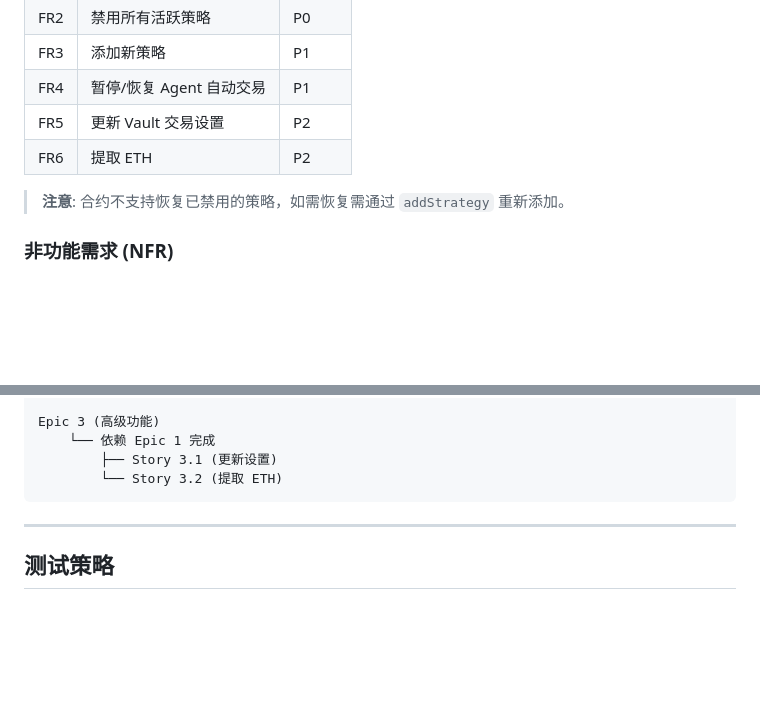
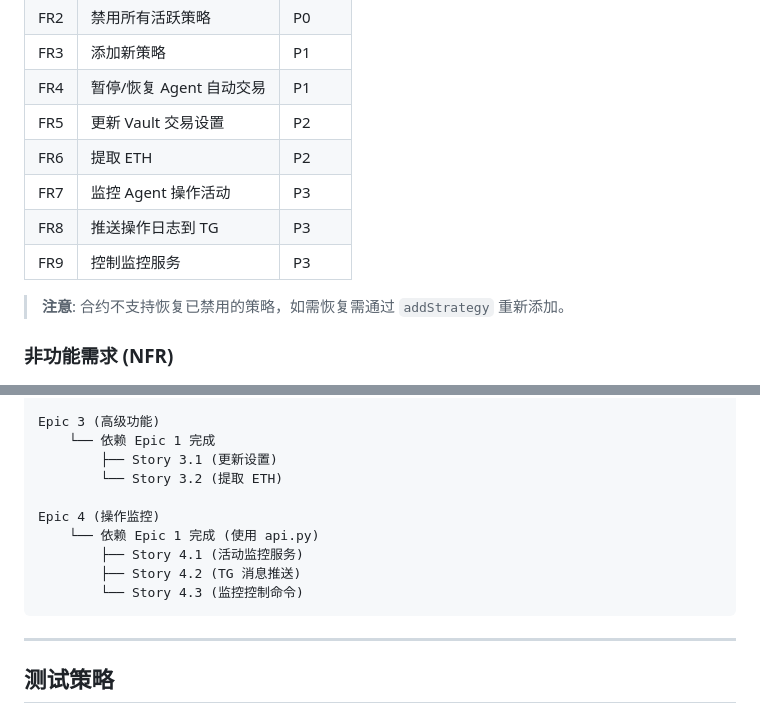
Before and after one commit to terryso/dx-terminal-monitor, a Markdown page: _bmad-output/planning-artifacts/epics.md, 2 parts joined by grey strips. GitHub-like rendering; blank space fills up the shorter version.

````diff
--- a/_bmad-output/planning-artifacts/epics.md
+++ b/_bmad-output/planning-artifacts/epics.md
@@ -27,6 +27,9 @@ inputDocuments:
 | FR4 | 暂停/恢复 Agent 自动交易 | P1 |
 | FR5 | 更新 Vault 交易设置 | P2 |
 | FR6 | 提取 ETH | P2 |
+| FR7 | 监控 Agent 操作活动 | P3 |
+| FR8 | 推送操作日志到 TG | P3 |
+| FR9 | 控制监控服务 | P3 |
 
 > **注意**: 合约不支持恢复已禁用的策略，如需恢复需通过 `addStrategy` 重新添加。
 
@@ -270,6 +276,12 @@ Epic 3 (高级功能)
     └── 依赖 Epic 1 完成
         ├── Story 3.1 (更新设置)
         └── Story 3.2 (提取 ETH)
+
+Epic 4 (操作监控)
+    └── 依赖 Epic 1 完成 (使用 api.py)
+        ├── Story 4.1 (活动监控服务)
+        ├── Story 4.2 (TG 消息推送)
+        └── Story 4.3 (监控控制命令)
 ```
 
 ---
````
Also changed, not shown: other parts of _bmad-output/planning-artifacts/epics.md (+124 -12 lines), _bmad-output/project-context.md (+51 -0 lines).
